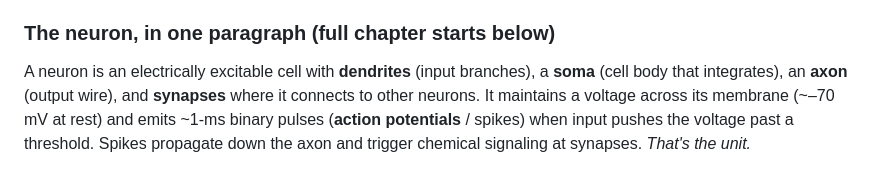
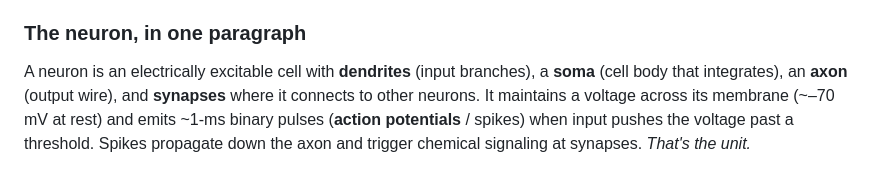
Before and after one commit to palmer159/computational-neuro, a Markdown page: chapters/02a-brain-overview.md, the part around the change. Drawn GitHub-style.

```diff
--- a/chapters/02a-brain-overview.md
+++ b/chapters/02a-brain-overview.md
@@ -41,6 +41,6 @@ A useful mental model: the brain is a **massively parallel, recurrent, self-modi
 - **Hypothalamus** — drives, homeostasis, hormones — *where wanting comes from*.
 - **Neocortex** — the 6-layer "thinking sheet": vision, language, planning, abstraction, motor commands.
 
-### The neuron, in one paragraph (full chapter starts below)
+### The neuron, in one paragraph
 
 A neuron is an electrically excitable cell with **dendrites** (input branches), a **soma** (cell body that integrates), an **axon** (output wire), and **synapses** where it connects to other neurons. It maintains a voltage across its membrane (~–70 mV at rest) and emits ~1-ms binary pulses (**action potentials** / spikes) when input pushes the voltage past a threshold. Spikes propagate down the axon and trigger chemical signaling at synapses. *That's the unit.*
```
